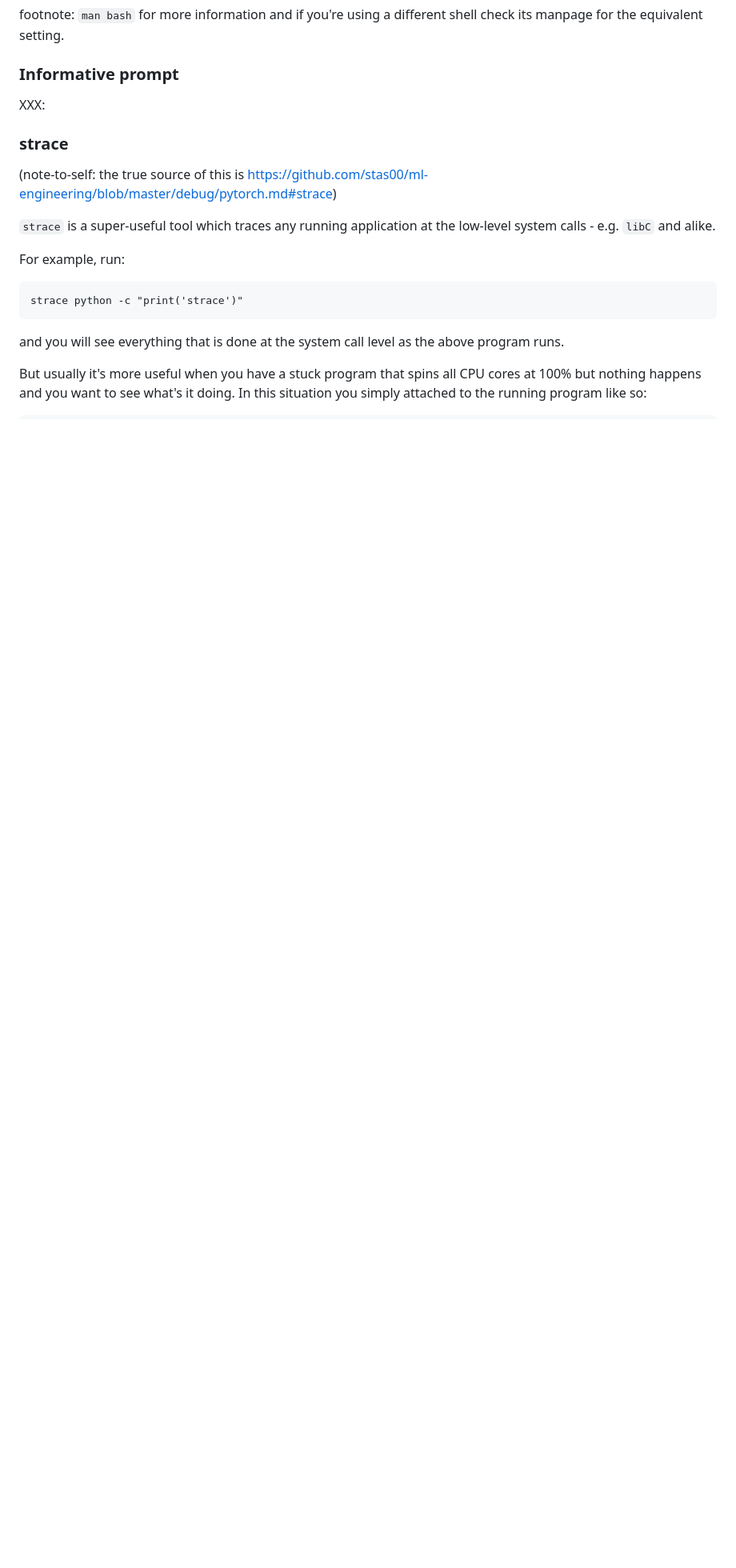
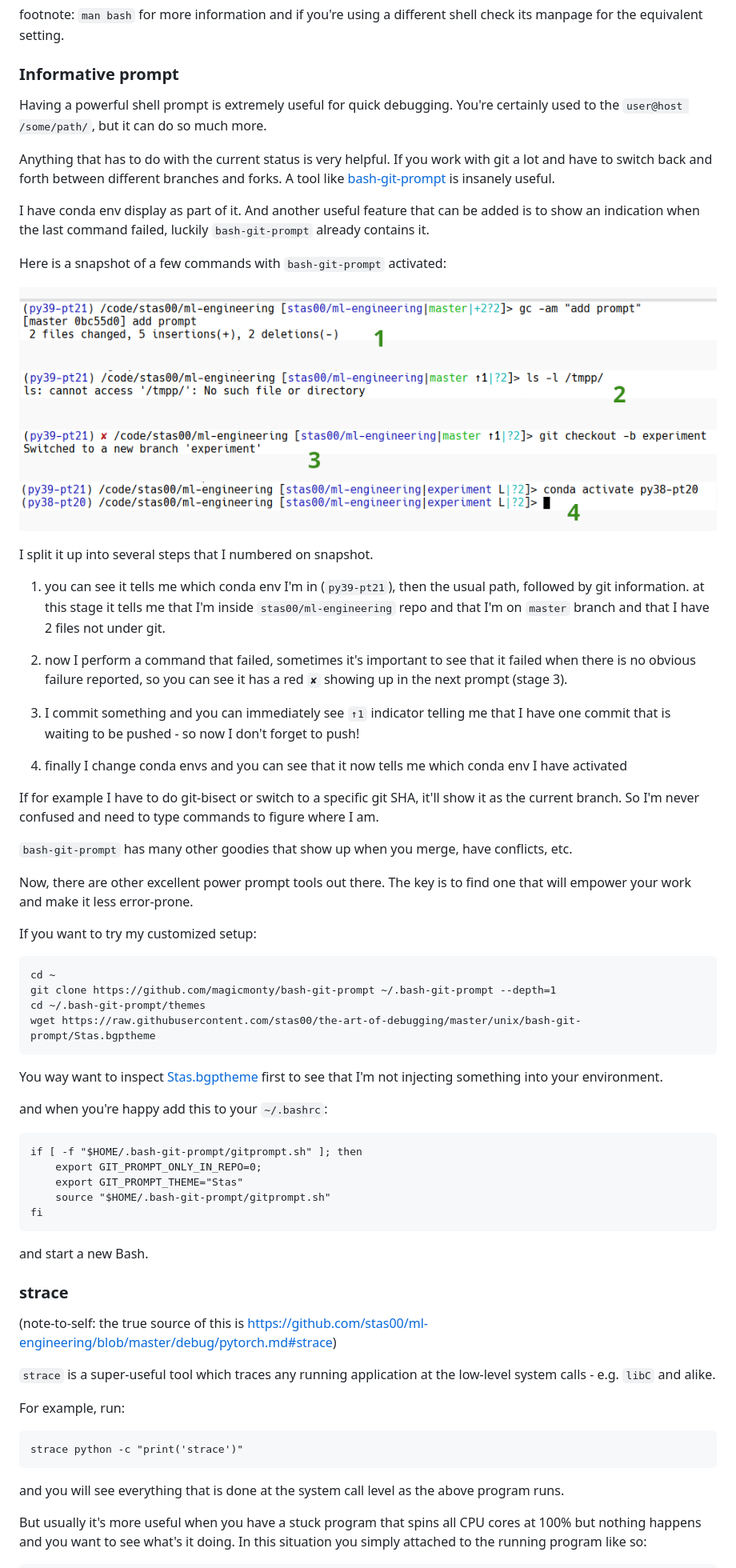
Before and after one commit to stas00/the-art-of-debugging, a Markdown page: unix/README.md, the part around the change. Shown at 80% size. Rendered like a GitHub page; pictures changed too: unix/images/prompt.png (added); blank space fills up the shorter version.

Commit message:
bash git prompt

````diff
--- a/unix/README.md
+++ b/unix/README.md
@@ -329,7 +329,52 @@ footnote: `man bash` for more information and if you're using a different shell
 
 ### Informative prompt
 
-XXX:
+Having a powerful shell prompt is extremely useful for quick debugging. You're certainly used to the `user@host /some/path/`, but it can do so much more.
+
+Anything that has to do with the current status is very helpful. If you work with git a lot and have to switch back and forth between different branches and forks. A tool like [bash-git-prompt](https://github.com/magicmonty/bash-git-prompt) is insanely useful.
+
+I have conda env display as part of it. And another useful feature that can be added is to show an indication when the last command failed, luckily `bash-git-prompt` already contains it.
+
+Here is a snapshot of a few commands with `bash-git-prompt` activated:
+
+![bash-git-prompt](images/prompt.png)
+
+I split it up into several steps that I numbered on snapshot.
+
+1. you can see it tells me which conda env I'm in (`py39-pt21`), then the usual path, followed by git information. at this stage it tells me that I'm inside `stas00/ml-engineering` repo and that I'm on `master` branch and that I have 2 files not under git.
+
+2. now I perform a command that failed, sometimes it's important to see that it failed when there is no obvious failure reported, so you can see it has a red `✘` showing up in the next prompt (stage 3).
+
+3. I commit something and you can immediately see `↑1` indicator telling me that I have one commit that is waiting to be pushed - so now I don't forget to push!
+
+4. finally I change conda envs and you can see that it now tells me which conda env I have activated
+
+If for example I have to do git-bisect or switch to a specific git SHA, it'll show it as the current branch. So I'm never confused and need to type commands to figure where I am.
+
+`bash-git-prompt` has many other goodies that show up when you merge, have conflicts, etc.
+
+Now, there are other excellent power prompt tools out there. The key is to find one that will empower your work and make it less error-prone.
+
+If you want to try my customized setup:
+
+```
+cd ~
+git clone https://github.com/magicmonty/bash-git-prompt ~/.bash-git-prompt --depth=1
+cd ~/.bash-git-prompt/themes
+wget https://raw.githubusercontent.com/stas00/the-art-of-debugging/master/unix/bash-git-prompt/Stas.bgptheme
+```
+You way want to inspect [Stas.bgptheme](bash-git-prompt/Stas.bgptheme) first to see that I'm not injecting something into your environment.
+
+and when you're happy add this to your `~/.bashrc`:
+```
+if [ -f "$HOME/.bash-git-prompt/gitprompt.sh" ]; then
+    export GIT_PROMPT_ONLY_IN_REPO=0;
+    export GIT_PROMPT_THEME="Stas"
+    source "$HOME/.bash-git-prompt/gitprompt.sh"
+fi
+```
+and start a new Bash.
+
 
 
 ### strace
````
